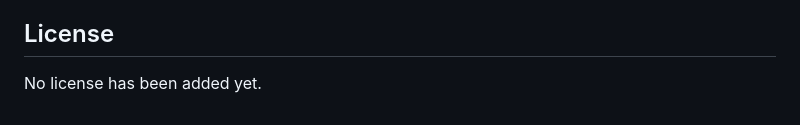
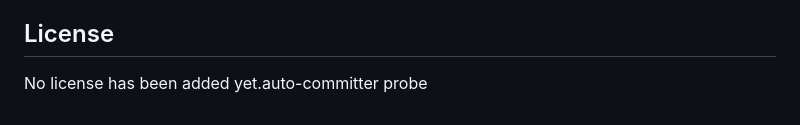
Before and after one commit to snlama0090-collab/EE, a Markdown page: README.md, the part around the change. GitHub-like rendering.

Commit message:
Aug 23, 2026, 2:54 PM

```diff
--- a/README.md
+++ b/README.md
@@ -83,4 +83,4 @@ See [PROJECT_REPORT.md §11](PROJECT_REPORT.md) for the full audit matrix and ro
 
 ## License
 
-No license has been added yet.
+No license has been added yet.auto-committer probe
```
